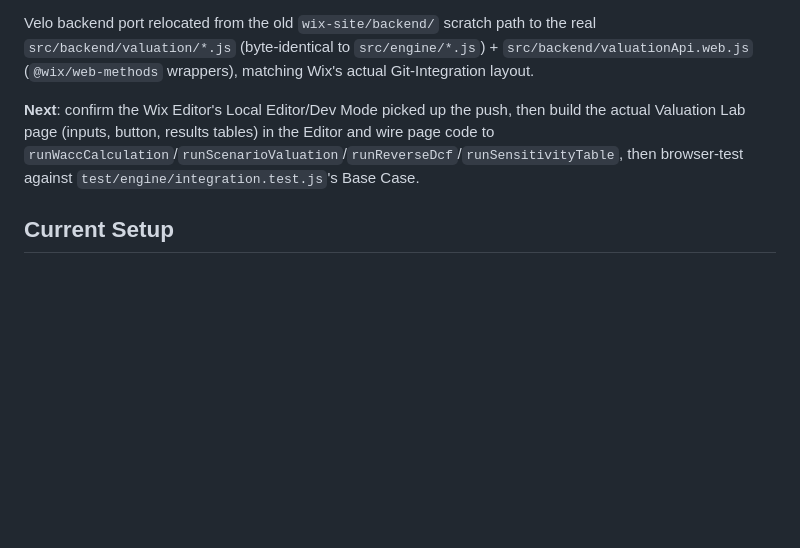
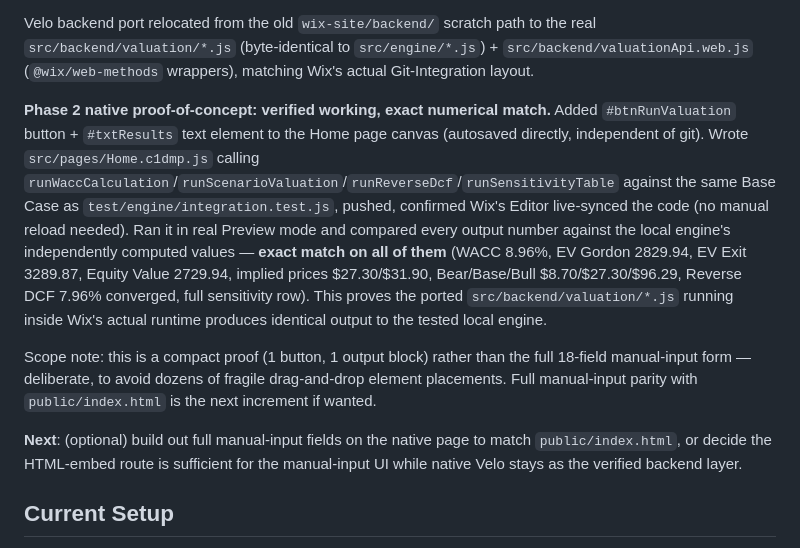
Before and after one commit to abhichenutula-creator/wall-street-valuation-lab, a Markdown page: CHECKPOINT.md, the part around the change. Drawn GitHub-style; blank space fills up the shorter version.

Commit message:
docs: record Phase 2 native Wix verification results

```diff
--- a/CHECKPOINT.md
+++ b/CHECKPOINT.md
@@ -6,7 +6,11 @@
 
 Velo backend port relocated from the old `wix-site/backend/` scratch path to the real `src/backend/valuation/*.js` (byte-identical to `src/engine/*.js`) + `src/backend/valuationApi.web.js` (`@wix/web-methods` wrappers), matching Wix's actual Git-Integration layout.
 
-**Next**: confirm the Wix Editor's Local Editor/Dev Mode picked up the push, then build the actual Valuation Lab page (inputs, button, results tables) in the Editor and wire page code to `runWaccCalculation`/`runScenarioValuation`/`runReverseDcf`/`runSensitivityTable`, then browser-test against `test/engine/integration.test.js`'s Base Case.
+**Phase 2 native proof-of-concept: verified working, exact numerical match.** Added `#btnRunValuation` button + `#txtResults` text element to the Home page canvas (autosaved directly, independent of git). Wrote `src/pages/Home.c1dmp.js` calling `runWaccCalculation`/`runScenarioValuation`/`runReverseDcf`/`runSensitivityTable` against the same Base Case as `test/engine/integration.test.js`, pushed, confirmed Wix's Editor live-synced the code (no manual reload needed). Ran it in real Preview mode and compared every output number against the local engine's independently computed values — **exact match on all of them** (WACC 8.96%, EV Gordon 2829.94, EV Exit 3289.87, Equity Value 2729.94, implied prices $27.30/$31.90, Bear/Base/Bull $8.70/$27.30/$96.29, Reverse DCF 7.96% converged, full sensitivity row). This proves the ported `src/backend/valuation/*.js` running inside Wix's actual runtime produces identical output to the tested local engine.
+
+Scope note: this is a compact proof (1 button, 1 output block) rather than the full 18-field manual-input form — deliberate, to avoid dozens of fragile drag-and-drop element placements. Full manual-input parity with `public/index.html` is the next increment if wanted.
+
+**Next**: (optional) build out full manual-input fields on the native page to match `public/index.html`, or decide the HTML-embed route is sufficient for the manual-input UI while native Velo stays as the verified backend layer.
 
 ## Current Setup
 
```
